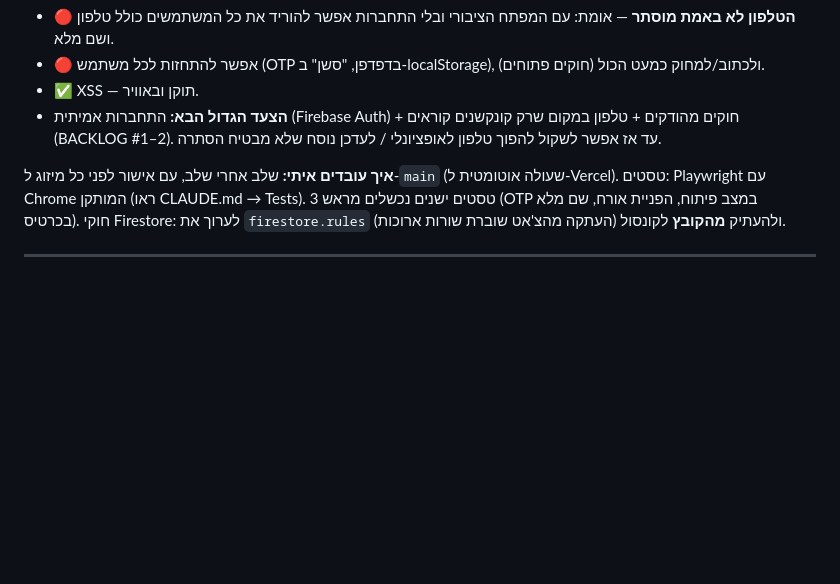
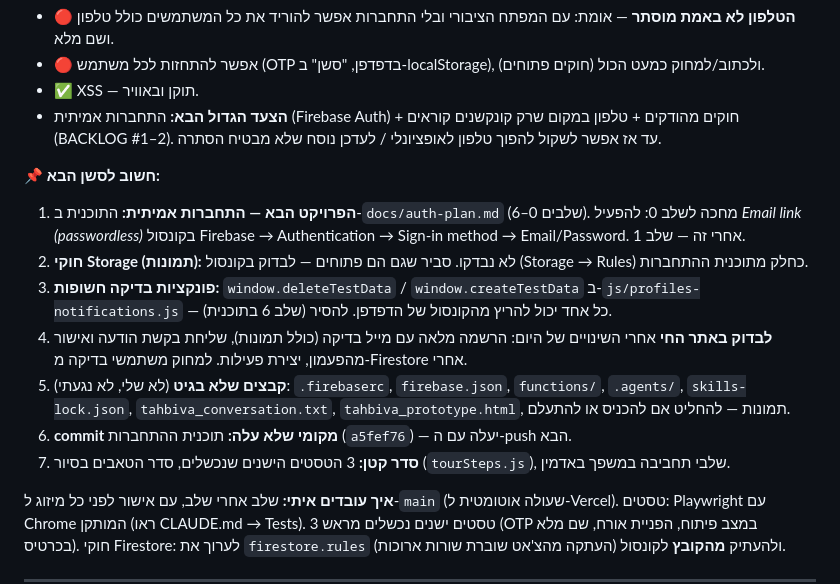
Before and after one commit to zivv1992-coder/HobbyMatch, a Markdown page: docs/tahbiva-session-2026-10-26.md, the part around the change. GitHub-like rendering; blank space fills up the shorter version.

Commit message:
docs: important notes for the next session
Co-Authored-By: Claude Opus 5.5 <noreply@anthropic.com>

```diff
--- a/docs/tahbiva-session-2026-10-26.md
+++ b/docs/tahbiva-session-2026-10-26.md
@@ -21,6 +21,15 @@
 - ✅ XSS — תוקן ובאוויר.
 - **הצעד הגדול הבא:** התחברות אמיתית (Firebase Auth) + חוקים מהודקים + טלפון במקום שרק קונקשנים קוראים (BACKLOG #1–2).
   עד אז אפשר לשקול להפוך טלפון לאופציונלי / לעדכן נוסח שלא מבטיח הסתרה.
+
+**📌 חשוב לסשן הבא:**
+1. **הפרויקט הבא — התחברות אמיתית:** התוכנית ב-`docs/auth-plan.md` (שלבים 0–6). מחכה לשלב 0: להפעיל *Email link (passwordless)* בקונסול Firebase → Authentication → Sign-in method → Email/Password. אחרי זה — שלב 1.
+2. **חוקי Storage (תמונות):** לא נבדקו. סביר שגם הם פתוחים — לבדוק בקונסול (Storage → Rules) כחלק מתוכנית ההתחברות.
+3. **פונקציות בדיקה חשופות:** `window.deleteTestData` / `window.createTestData` ב-`js/profiles-notifications.js` — כל אחד יכול להריץ מהקונסול של הדפדפן. להסיר (שלב 6 בתוכנית).
+4. **לבדוק באתר החי** אחרי השינויים של היום: הרשמה מלאה עם מייל בדיקה (כולל תמונות), שליחת בקשת הודעה ואישור מהפעמון, יצירת פעילות. למחוק משתמשי בדיקה מ-Firestore אחרי.
+5. **קבצים שלא בגיט** (לא שלי, לא נגעתי): `.firebaserc`, `firebase.json`, `functions/`, `.agents/`, `skills-lock.json`, `tahbiva_conversation.txt`, `tahbiva_prototype.html`, תמונות — להחליט אם להכניס או להתעלם.
+6. **commit מקומי שלא עלה:** תוכנית ההתחברות (`a5fef76`) — יעלה עם ה-push הבא.
+7. **סדר קטן:** 3 הטסטים הישנים שנכשלים, סדר הטאבים בסיור (`tourSteps.js`), שלבי תחביבה במשפך באדמין.
 
 **איך עובדים איתי:** שלב אחרי שלב, עם אישור לפני כל מיזוג ל-`main` (שעולה אוטומטית ל-Vercel).
 טסטים: Playwright עם Chrome המותקן (ראו CLAUDE.md → Tests). 3 טסטים ישנים נכשלים מראש (OTP במצב פיתוח, הפניית אורח, שם מלא בכרטיס).
```
